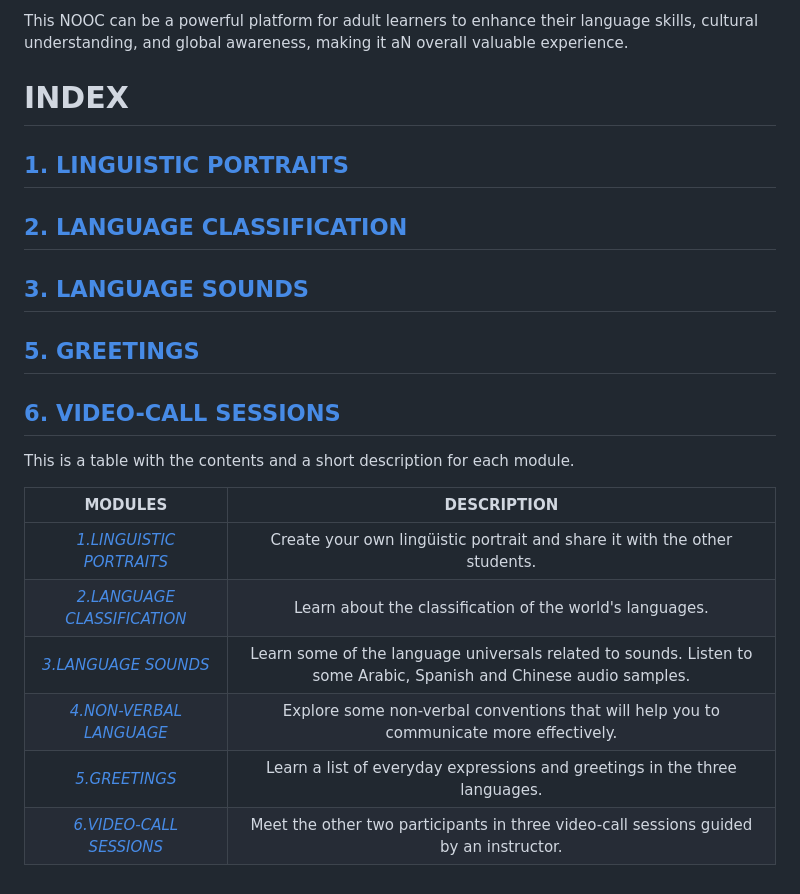
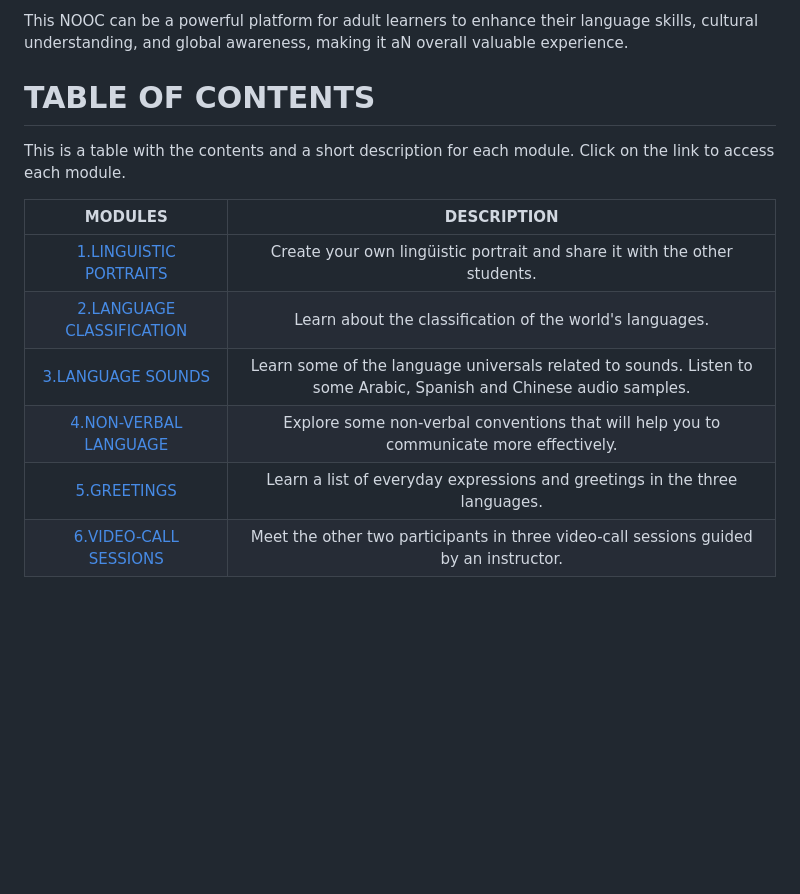
Before and after one commit to COSMOZONAS/cosmozonas.github.io, a Markdown page: README.md, the part around the change. GitHub-like rendering; blank space fills up the shorter version.

```diff
--- a/README.md
+++ b/README.md
@@ -33,21 +33,15 @@ The students will gain some valuable knowledge of linguistics aspects of the thr
 
 This NOOC can be a powerful platform for adult learners to enhance their language skills, cultural understanding, and global awareness, making it aN overall valuable experience.
 
-# INDEX
+# TABLE OF CONTENTS
 
-## [1. LINGUISTIC PORTRAITS](/01-M.%20LINGUISTIC%20PROFILES/)
-## [2. LANGUAGE CLASSIFICATION](/02-M.%20LANGUAGE%20CLASSIFICATIONS/)
-## [3. LANGUAGE SOUNDS](/03-M.%20SOUNDS/)
-## [5. GREETINGS](/05-M.%20%20GREETINGS/)
-## [6. VIDEO-CALL SESSIONS](/06-M.%20VIDEO-CALL%20SESSIONS/)
-
- This is a table with the contents and a short description for each module.
+ This is a table with the contents and a short description for each module. Click on the link to access each module.
 
 | **MODULES**                          | **DESCRIPTION** |
 |:------------------------------------:|:---------------:|
-| *[1.LINGUISTIC PORTRAITS](/01-M.%20LINGUISTIC%20PROFILES/)*      | Create your own lingüistic portrait and share it with the other students.      |
-| *[2.LANGUAGE CLASSIFICATION](/02-M.%20LANGUAGE%20CLASSIFICATIONS/)*  | Learn about the classification of the world's languages.
-| *[3.LANGUAGE SOUNDS](/03-M.%20SOUNDS/)*      | Learn some of the language universals related to sounds. Listen to some Arabic, Spanish and Chinese audio samples.      |
-| *[4.NON-VERBAL LANGUAGE](/04-M.%20NON-VERBAL%20LANGUAGE/)*      |Explore some non-verbal conventions that will help you to communicate more effectively.        |
-| *[5.GREETINGS](/05-M.%20%20GREETINGS/)*      | Learn a list of everyday expressions and greetings in the three languages.      |
-| *[6.VIDEO-CALL SESSIONS](/06-M.%20VIDEO-CALL%20SESSIONS/)*      | Meet the other two participants in three video-call sessions guided by an instructor.       |
+|[1.LINGUISTIC PORTRAITS](/01-M.%20LINGUISTIC%20PROFILES/)      | Create your own lingüistic portrait and share it with the other students.      |
+| [2.LANGUAGE CLASSIFICATION](/02-M.%20LANGUAGE%20CLASSIFICATIONS/)  | Learn about the classification of the world's languages.
+| [3.LANGUAGE SOUNDS](/03-M.%20SOUNDS/)      | Learn some of the language universals related to sounds. Listen to some Arabic, Spanish and Chinese audio samples.      |
+| [4.NON-VERBAL LANGUAGE](/04-M.%20NON-VERBAL%20LANGUAGE/)      |Explore some non-verbal conventions that will help you to communicate more effectively.        |
+| [5.GREETINGS](/05-M.%20%20GREETINGS/)      | Learn a list of everyday expressions and greetings in the three languages.      |
+| [6.VIDEO-CALL SESSIONS](/06-M.%20VIDEO-CALL%20SESSIONS/)      | Meet the other two participants in three video-call sessions guided by an instructor.       |
```
